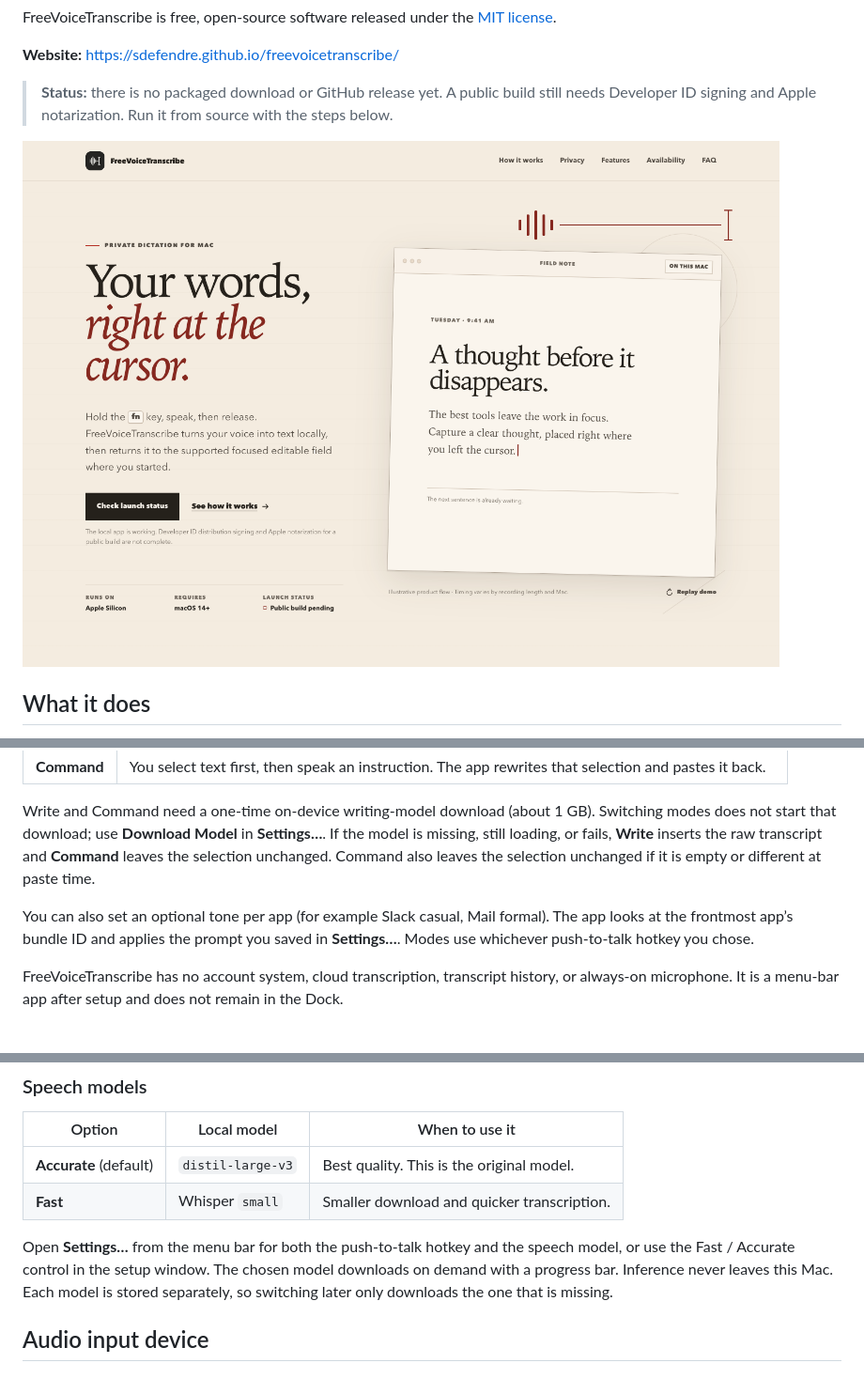
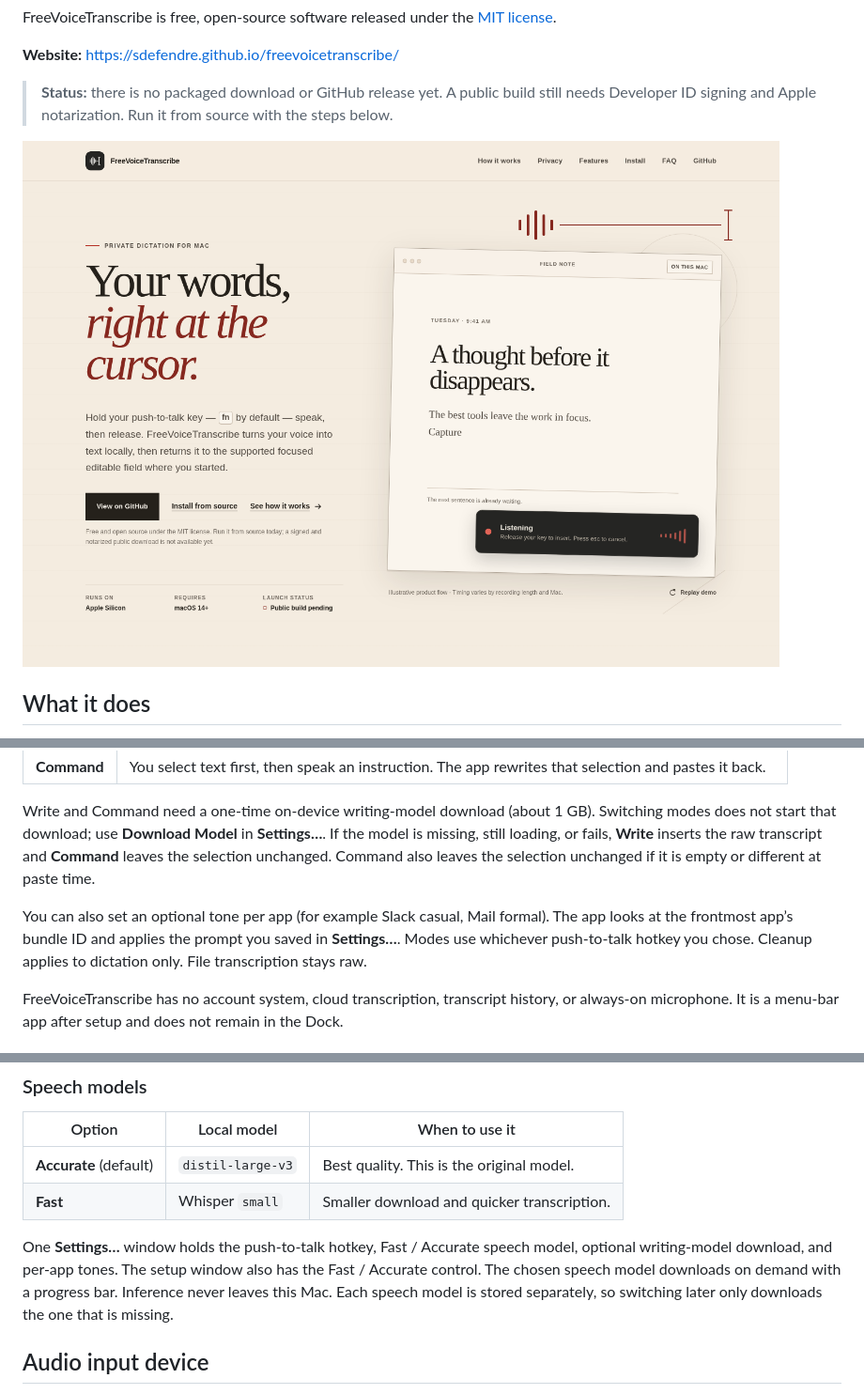
Before and after one commit to Sdefendre/freevoicetranscribe, a Markdown page: README.md, 3 parts joined by grey strips. Shown at 94% size. Rendered like a GitHub page; pictures changed too: docs/assets/landing-page.png.

```diff
--- a/README.md
+++ b/README.md
@@ -34,7 +34,7 @@ Choose a mode from the menu bar. **Dictate** is the default and never uses the w
 
 Write and Command need a one-time on-device writing-model download (about 1 GB). Switching modes does not start that download; use **Download Model** in **Settings…**. If the model is missing, still loading, or fails, **Write** inserts the raw transcript and **Command** leaves the selection unchanged. Command also leaves the selection unchanged if it is empty or different at paste time.
 
-You can also set an optional tone per app (for example Slack casual, Mail formal). The app looks at the frontmost app’s bundle ID and applies the prompt you saved in **Settings…**. Modes use whichever push-to-talk hotkey you chose.
+You can also set an optional tone per app (for example Slack casual, Mail formal). The app looks at the frontmost app’s bundle ID and applies the prompt you saved in **Settings…**. Modes use whichever push-to-talk hotkey you chose. Cleanup applies to dictation only. File transcription stays raw.
 
 FreeVoiceTranscribe has no account system, cloud transcription, transcript history, or always-on microphone. It is a menu-bar app after setup and does not remain in the Dock.
 
@@ -83,7 +83,7 @@ For best results, use a natural pace and clearly separate sentences or phrases.
 | **Accurate** (default) | `distil-large-v3` | Best quality. This is the original model. |
 | **Fast** | Whisper `small` | Smaller download and quicker transcription. |
 
-Open **Settings…** from the menu bar for both the push-to-talk hotkey and the speech model, or use the Fast / Accurate control in the setup window. The chosen model downloads on demand with a progress bar. Inference never leaves this Mac. Each model is stored separately, so switching later only downloads the one that is missing.
+One **Settings…** window holds the push-to-talk hotkey, Fast / Accurate speech model, optional writing-model download, and per-app tones. The setup window also has the Fast / Accurate control. The chosen speech model downloads on demand with a progress bar. Inference never leaves this Mac. Each speech model is stored separately, so switching later only downloads the one that is missing.
 
 ## Audio input device
 
```
Also changed, not shown: other parts of README.md (+1 -1 lines), docs/assets/landing-page-features.png (added), 3 other files.
